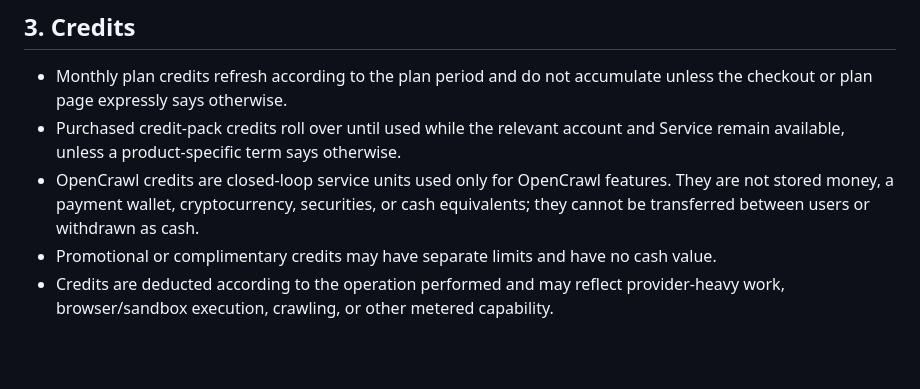
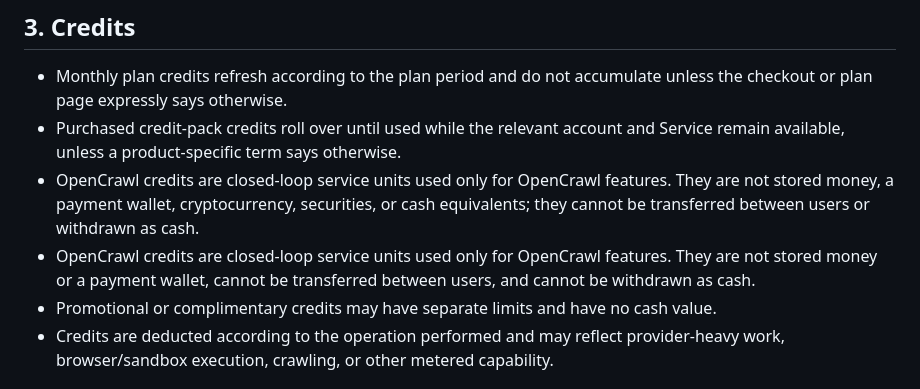
Before and after one commit to sphangcho203-afk/Web-Scrapping-CLI, a Markdown page: docs/legal/BILLING_CREDITS_AND_REFUNDS.md, the part around the change. Rendered like a GitHub page; blank space fills up the shorter version.

Commit message:
Clarify credits as closed-loop service units

```diff
--- a/docs/legal/BILLING_CREDITS_AND_REFUNDS.md
+++ b/docs/legal/BILLING_CREDITS_AND_REFUNDS.md
@@ -21,6 +21,7 @@ OpenCrawl currently supports Razorpay for payment processing where configured. T
 - Monthly plan credits refresh according to the plan period and do not accumulate unless the checkout or plan page expressly says otherwise.
 - Purchased credit-pack credits roll over until used while the relevant account and Service remain available, unless a product-specific term says otherwise.
 - OpenCrawl credits are closed-loop service units used only for OpenCrawl features. They are not stored money, a payment wallet, cryptocurrency, securities, or cash equivalents; they cannot be transferred between users or withdrawn as cash.
+- OpenCrawl credits are closed-loop service units used only for OpenCrawl features. They are not stored money or a payment wallet, cannot be transferred between users, and cannot be withdrawn as cash.
 - Promotional or complimentary credits may have separate limits and have no cash value.
 - Credits are deducted according to the operation performed and may reflect provider-heavy work, browser/sandbox execution, crawling, or other metered capability.
 
```
